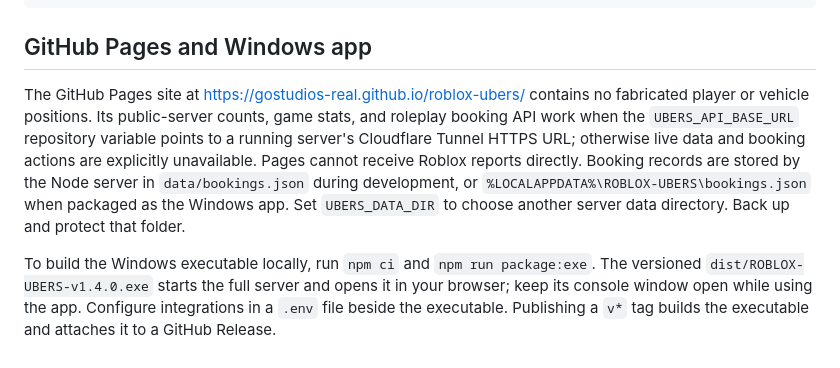
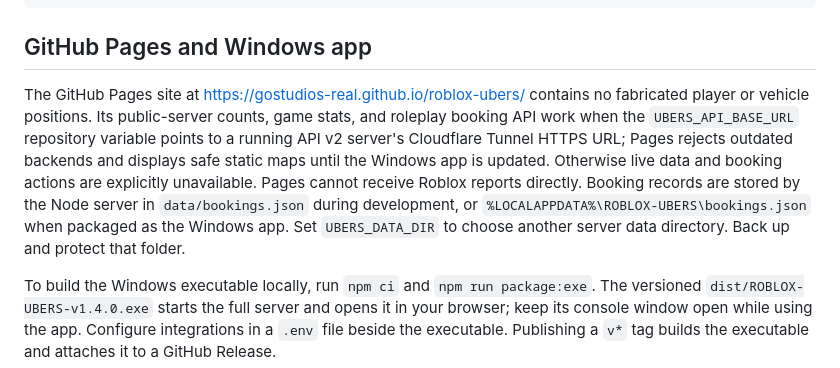
Before and after one commit to GoStudios-Real/roblox-ubers, a Markdown page: README.md, the part around the change. GitHub-like rendering.

Commit message:
Document Pages backend version requirement
Co-authored-by: Copilot App <223556219+Copilot@users.noreply.github.com>

```diff
--- a/README.md
+++ b/README.md
@@ -38,7 +38,7 @@ npm test
 
 ## GitHub Pages and Windows app
 
-The GitHub Pages site at <https://gostudios-real.github.io/roblox-ubers/> contains no fabricated player or vehicle positions. Its public-server counts, game stats, and roleplay booking API work when the `UBERS_API_BASE_URL` repository variable points to a running server's Cloudflare Tunnel HTTPS URL; otherwise live data and booking actions are explicitly unavailable. Pages cannot receive Roblox reports directly. Booking records are stored by the Node server in `data/bookings.json` during development, or `%LOCALAPPDATA%\ROBLOX-UBERS\bookings.json` when packaged as the Windows app. Set `UBERS_DATA_DIR` to choose another server data directory. Back up and protect that folder.
+The GitHub Pages site at <https://gostudios-real.github.io/roblox-ubers/> contains no fabricated player or vehicle positions. Its public-server counts, game stats, and roleplay booking API work when the `UBERS_API_BASE_URL` repository variable points to a running API v2 server's Cloudflare Tunnel HTTPS URL; Pages rejects outdated backends and displays safe static maps until the Windows app is updated. Otherwise live data and booking actions are explicitly unavailable. Pages cannot receive Roblox reports directly. Booking records are stored by the Node server in `data/bookings.json` during development, or `%LOCALAPPDATA%\ROBLOX-UBERS\bookings.json` when packaged as the Windows app. Set `UBERS_DATA_DIR` to choose another server data directory. Back up and protect that folder.
 
 To build the Windows executable locally, run `npm ci` and `npm run package:exe`. The versioned `dist/ROBLOX-UBERS-v1.4.0.exe` starts the full server and opens it in your browser; keep its console window open while using the app. Configure integrations in a `.env` file beside the executable. Publishing a `v*` tag builds the executable and attaches it to a GitHub Release.
 
```
